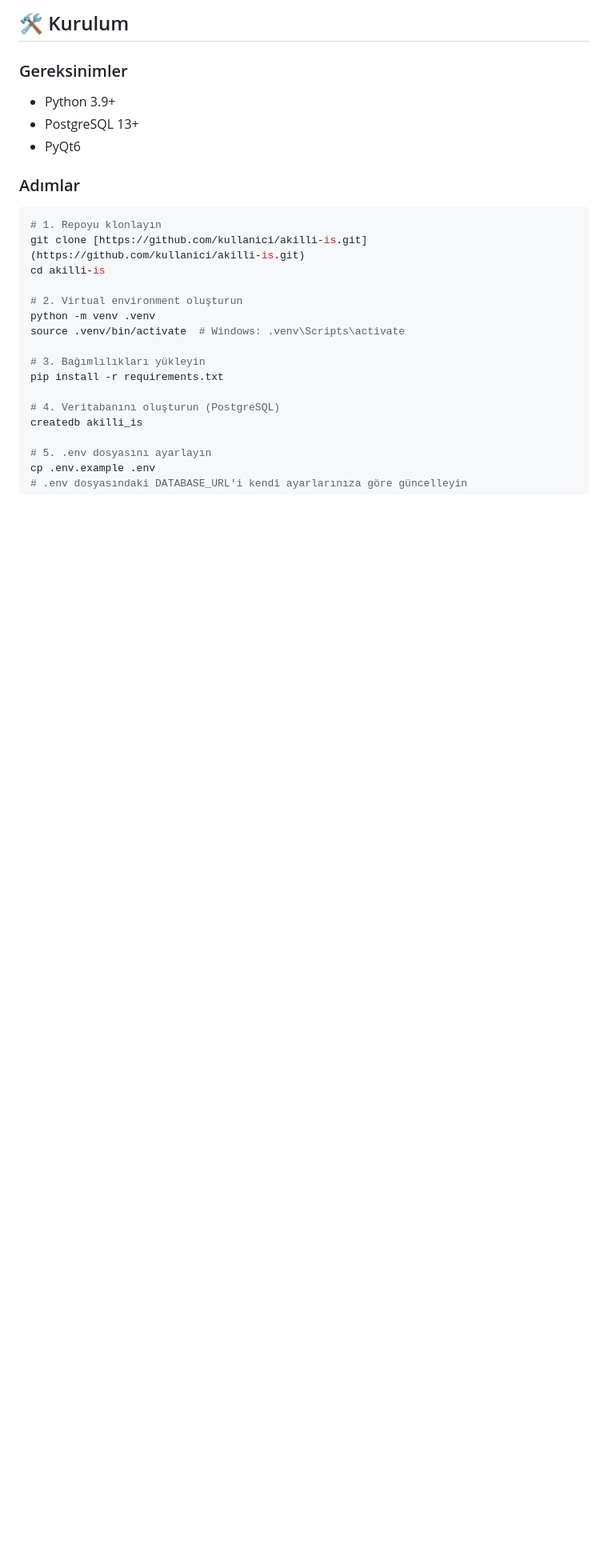
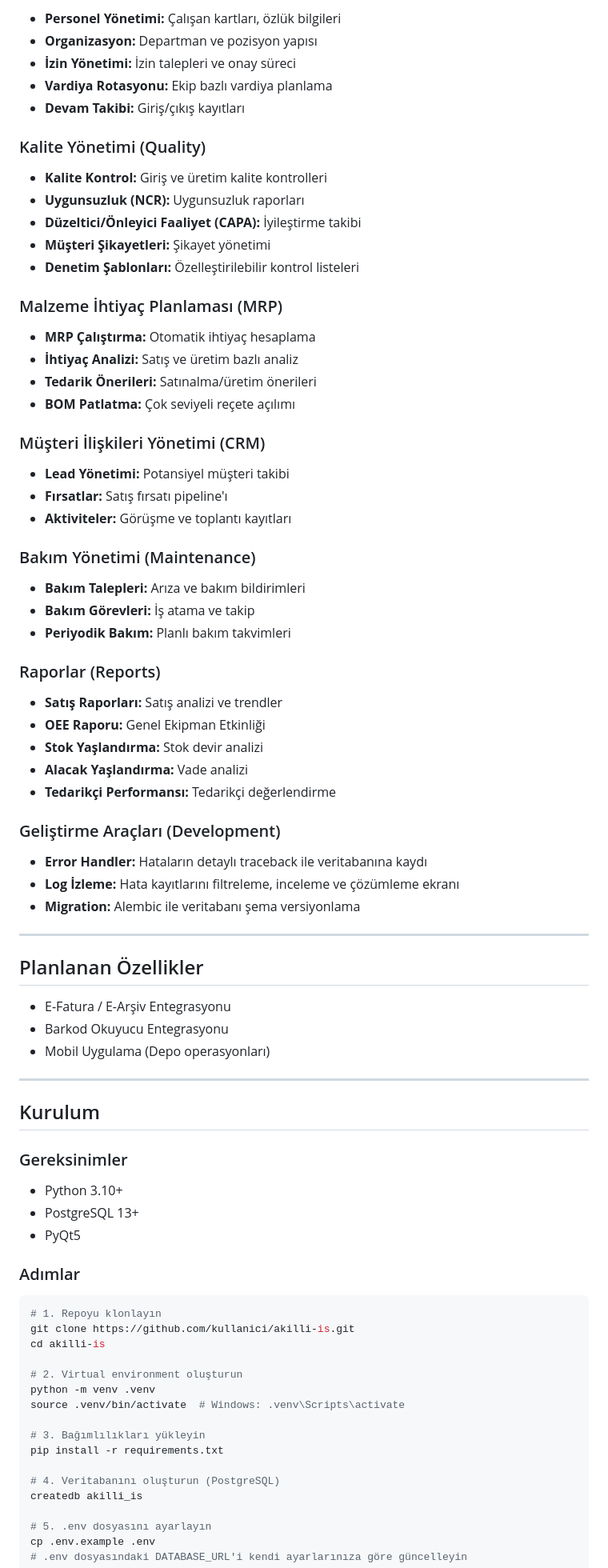
Before and after one commit to aoyilmaz/akilli-is, a Markdown page: README.md, the part around one of its changes. Shown at 80% size. Rendered like a GitHub page; blank space fills up the shorter version.

````diff
--- a/README.md
+++ b/README.md
@@ -83,16 +89,74 @@
 
-## 🛠 Kurulum
+- **Personel Yönetimi:** Çalışan kartları, özlük bilgileri
+- **Organizasyon:** Departman ve pozisyon yapısı
+- **İzin Yönetimi:** İzin talepleri ve onay süreci
+- **Vardiya Rotasyonu:** Ekip bazlı vardiya planlama
+- **Devam Takibi:** Giriş/çıkış kayıtları
+
+### Kalite Yönetimi (Quality)
+
+- **Kalite Kontrol:** Giriş ve üretim kalite kontrolleri
+- **Uygunsuzluk (NCR):** Uygunsuzluk raporları
+- **Düzeltici/Önleyici Faaliyet (CAPA):** İyileştirme takibi
+- **Müşteri Şikayetleri:** Şikayet yönetimi
+- **Denetim Şablonları:** Özelleştirilebilir kontrol listeleri
+
+### Malzeme İhtiyaç Planlaması (MRP)
+
+- **MRP Çalıştırma:** Otomatik ihtiyaç hesaplama
+- **İhtiyaç Analizi:** Satış ve üretim bazlı analiz
+- **Tedarik Önerileri:** Satınalma/üretim önerileri
+- **BOM Patlatma:** Çok seviyeli reçete açılımı
+
+### Müşteri İlişkileri Yönetimi (CRM)
+
+- **Lead Yönetimi:** Potansiyel müşteri takibi
+- **Fırsatlar:** Satış fırsatı pipeline'ı
+- **Aktiviteler:** Görüşme ve toplantı kayıtları
+
+### Bakım Yönetimi (Maintenance)
+
+- **Bakım Talepleri:** Arıza ve bakım bildirimleri
+- **Bakım Görevleri:** İş atama ve takip
+- **Periyodik Bakım:** Planlı bakım takvimleri
+
+### Raporlar (Reports)
+
+- **Satış Raporları:** Satış analizi ve trendler
+- **OEE Raporu:** Genel Ekipman Etkinliği
+- **Stok Yaşlandırma:** Stok devir analizi
+- **Alacak Yaşlandırma:** Vade analizi
+- **Tedarikçi Performansı:** Tedarikçi değerlendirme
+
+### Geliştirme Araçları (Development)
+
+- **Error Handler:** Hataların detaylı traceback ile veritabanına kaydı
+- **Log İzleme:** Hata kayıtlarını filtreleme, inceleme ve çözümleme ekranı
+- **Migration:** Alembic ile veritabanı şema versiyonlama
+
+---
+
+## Planlanan Özellikler
+
+- E-Fatura / E-Arşiv Entegrasyonu
+- Barkod Okuyucu Entegrasyonu
+- Mobil Uygulama (Depo operasyonları)
+
+---
+
+## Kurulum
 
 ### Gereksinimler
-- Python 3.9+
+
+- Python 3.10+
 - PostgreSQL 13+
-- PyQt6
+- PyQt5
 
 ### Adımlar
 
 ```bash
 # 1. Repoyu klonlayın
-git clone [https://github.com/kullanici/akilli-is.git](https://github.com/kullanici/akilli-is.git)
+git clone https://github.com/kullanici/akilli-is.git
 cd akilli-is
 
 # 2. Virtual environment oluşturun
````
Also changed, not shown: other parts of README.md (+101 -54 lines).
